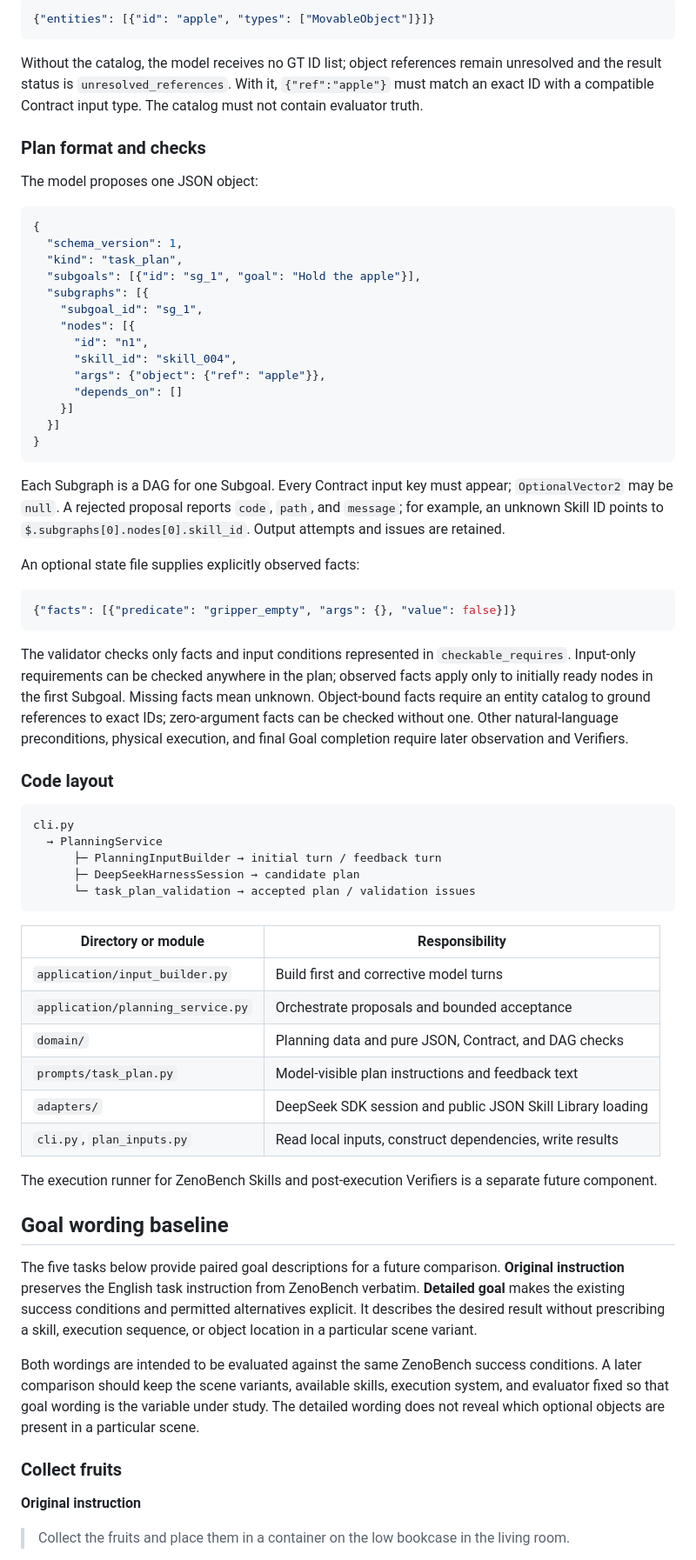
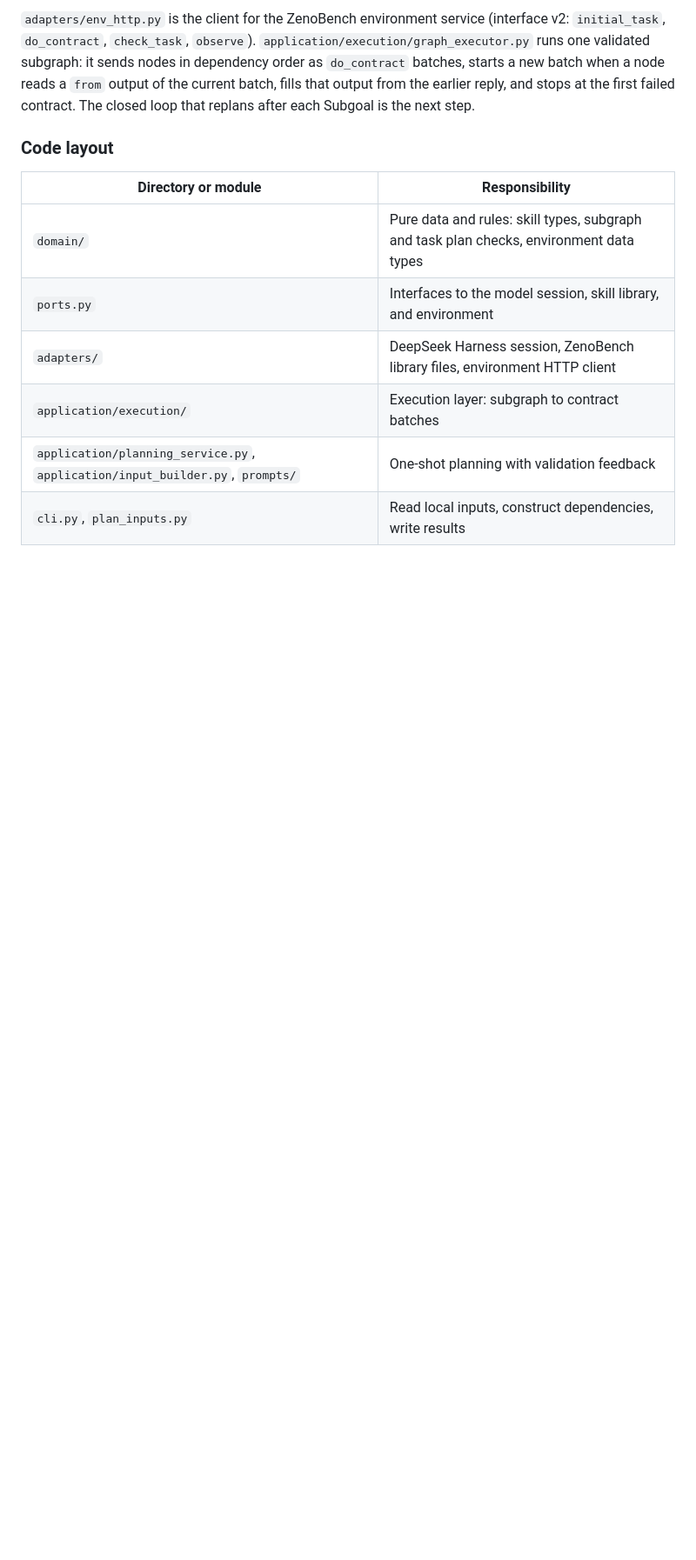
Before and after one commit to CMU-Agentic-Library/Graph_manager, a Markdown page: README.md, the part around one of its changes. Shown at 87% size. GitHub-like rendering; blank space fills up the shorter version.

Commit message:
docs: describe ZenoBench skills, planning, and execution
Co-Authored-By: Claude Opus 5.5 <noreply@anthropic.com>

````diff
--- a/README.md
+++ b/README.md
@@ -66,71 +76,13 @@ The optional entity catalog gives exact bindable IDs and types:
 
-```json
-{"entities": [{"id": "apple", "types": ["MovableObject"]}]}
-```
-
-Without the catalog, the model receives no GT ID list; object references remain unresolved and the result status is `unresolved_references`. With it, `{"ref":"apple"}` must match an exact ID with a compatible Contract input type. The catalog must not contain evaluator truth.
-
-### Plan format and checks
-
-The model proposes one JSON object:
-
-```json
-{
-  "schema_version": 1,
-  "kind": "task_plan",
-  "subgoals": [{"id": "sg_1", "goal": "Hold the apple"}],
-  "subgraphs": [{
-    "subgoal_id": "sg_1",
-    "nodes": [{
-      "id": "n1",
-      "skill_id": "skill_004",
-      "args": {"object": {"ref": "apple"}},
-      "depends_on": []
-    }]
-  }]
-}
-```
-
-Each Subgraph is a DAG for one Subgoal. Every Contract input key must appear; `OptionalVector2` may be `null`. A rejected proposal reports `code`, `path`, and `message`; for example, an unknown Skill ID points to `$.subgraphs[0].nodes[0].skill_id`. Output attempts and issues are retained.
-
-An optional state file supplies explicitly observed facts:
-
-```json
-{"facts": [{"predicate": "gripper_empty", "args": {}, "value": false}]}
-```
-
-The validator checks only facts and input conditions represented in `checkable_requires`. Input-only requirements can be checked anywhere in the plan; observed facts apply only to initially ready nodes in the first Subgoal. Missing facts mean unknown. Object-bound facts require an entity catalog to ground references to exact IDs; zero-argument facts can be checked without one. Other natural-language preconditions, physical execution, and final Goal completion require later observation and Verifiers.
+`adapters/env_http.py` is the client for the ZenoBench environment service (interface v2: `initial_task`, `do_contract`, `check_task`, `observe`). `application/execution/graph_executor.py` runs one validated subgraph: it sends nodes in dependency order as `do_contract` batches, starts a new batch when a node reads a `from` output of the current batch, fills that output from the earlier reply, and stops at the first failed contract. The closed loop that replans after each Subgoal is the next step.
 
 ### Code layout
 
-```text
-cli.py
-  → PlanningService
-      ├─ PlanningInputBuilder → initial turn / feedback turn
-      ├─ DeepSeekHarnessSession → candidate plan
-      └─ task_plan_validation → accepted plan / validation issues
-```
-
 | Directory or module | Responsibility |
 | --- | --- |
-| `application/input_builder.py` | Build first and corrective model turns |
-| `application/planning_service.py` | Orchestrate proposals and bounded acceptance |
-| `domain/` | Planning data and pure JSON, Contract, and DAG checks |
-| `prompts/task_plan.py` | Model-visible plan instructions and feedback text |
-| `adapters/` | DeepSeek SDK session and public JSON Skill Library loading |
+| `domain/` | Pure data and rules: skill types, subgraph and task plan checks, environment data types |
+| `ports.py` | Interfaces to the model session, skill library, and environment |
+| `adapters/` | DeepSeek Harness session, ZenoBench library files, environment HTTP client |
+| `application/execution/` | Execution layer: subgraph to contract batches |
+| `application/planning_service.py`, `application/input_builder.py`, `prompts/` | One-shot planning with validation feedback |
 | `cli.py`, `plan_inputs.py` | Read local inputs, construct dependencies, write results |
-
-The execution runner for ZenoBench Skills and post-execution Verifiers is a separate future component.
-
-## Goal wording baseline
-
-The five tasks below provide paired goal descriptions for a future comparison. **Original instruction** preserves the English task instruction from ZenoBench verbatim. **Detailed goal** makes the existing success conditions and permitted alternatives explicit. It describes the desired result without prescribing a skill, execution sequence, or object location in a particular scene variant.
-
-Both wordings are intended to be evaluated against the same ZenoBench success conditions. A later comparison should keep the scene variants, available skills, execution system, and evaluator fixed so that goal wording is the variable under study. The detailed wording does not reveal which optional objects are present in a particular scene.
-
-### Collect fruits
-
-**Original instruction**
-
-> Collect the fruits and place them in a container on the low bookcase in the living room.
-
````
Also changed, not shown: other parts of README.md (+27 -60 lines).
